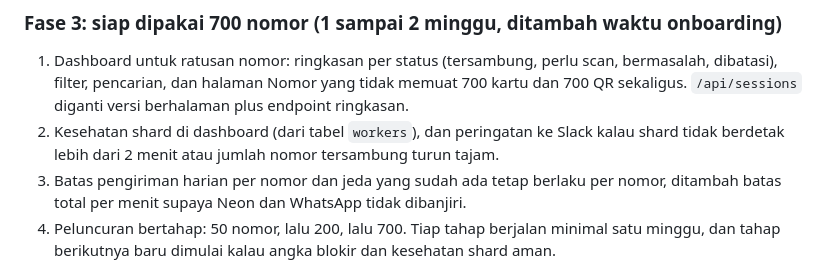
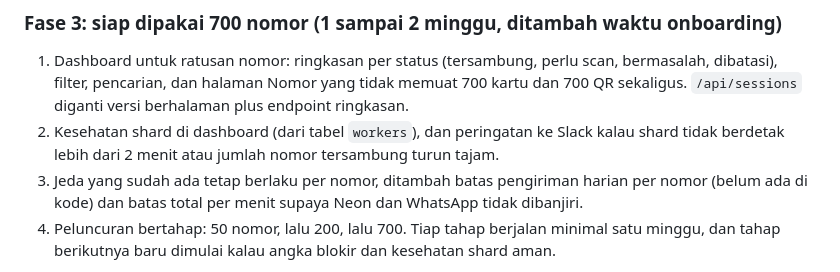
Before and after one commit to jellyfrostt/wa-blast, a Markdown page: docs/RENCANA-700-NOMOR.md, the part around the change. GitHub-like rendering.

Commit message:
docs: correct the 700-number plan, which claimed a per-number daily cap that the code does not have

```diff
--- a/docs/RENCANA-700-NOMOR.md
+++ b/docs/RENCANA-700-NOMOR.md
@@ -129,7 +129,7 @@ Selama fase ini aplikasi masih satu proses, hanya databasenya pindah. Risikonya
 
 1. Dashboard untuk ratusan nomor: ringkasan per status (tersambung, perlu scan, bermasalah, dibatasi), filter, pencarian, dan halaman Nomor yang tidak memuat 700 kartu dan 700 QR sekaligus. `/api/sessions` diganti versi berhalaman plus endpoint ringkasan.
 2. Kesehatan shard di dashboard (dari tabel `workers`), dan peringatan ke Slack kalau shard tidak berdetak lebih dari 2 menit atau jumlah nomor tersambung turun tajam.
-3. Batas pengiriman harian per nomor dan jeda yang sudah ada tetap berlaku per nomor, ditambah batas total per menit supaya Neon dan WhatsApp tidak dibanjiri.
+3. Jeda yang sudah ada tetap berlaku per nomor, ditambah batas pengiriman harian per nomor (belum ada di kode) dan batas total per menit supaya Neon dan WhatsApp tidak dibanjiri.
 4. Peluncuran bertahap: 50 nomor, lalu 200, lalu 700. Tiap tahap berjalan minimal satu minggu, dan tahap berikutnya baru dimulai kalau angka blokir dan kesehatan shard aman.
 
 Onboarding 700 nomor butuh waktu orang, bukan hanya waktu server. Tiap nomor perlu HP dan SIM aktif dan scan QR satu kali, dan harus discan ulang kalau tautannya putus atau HP-nya lama mati.
```
